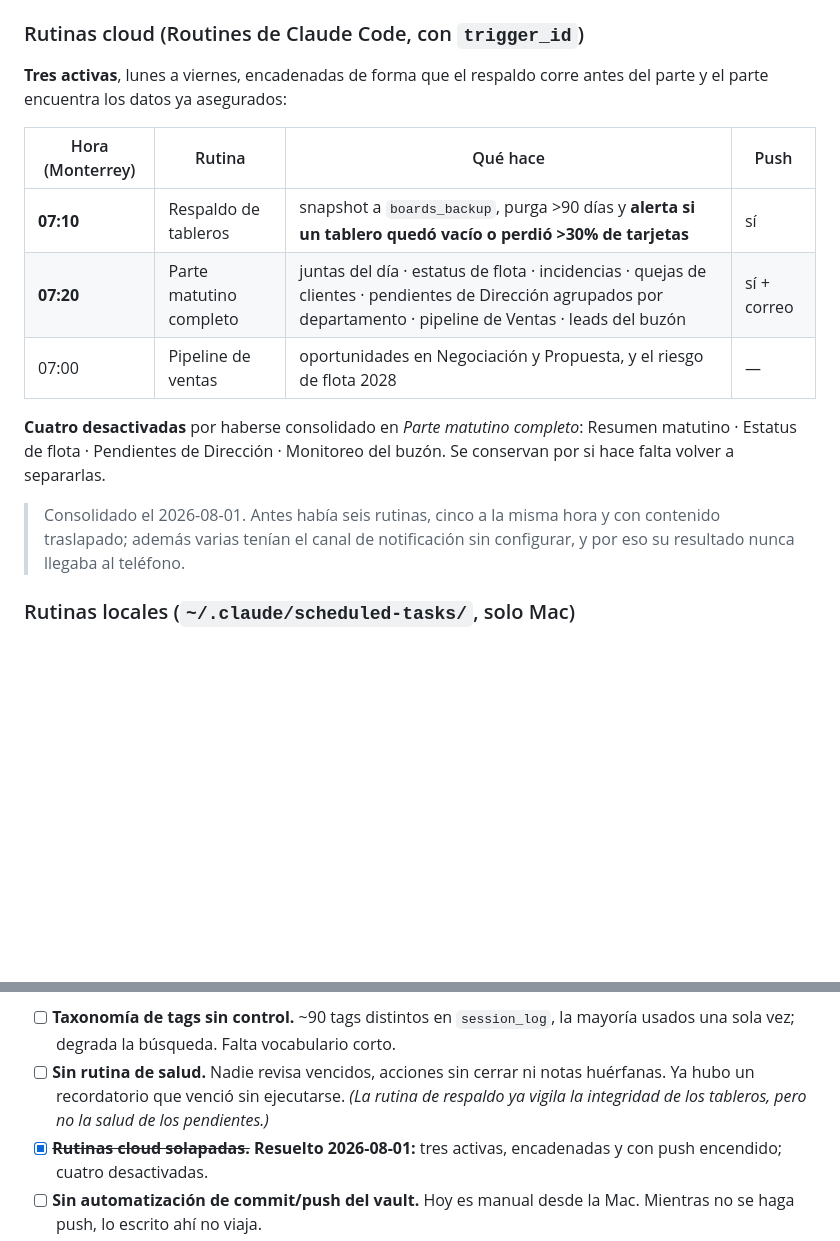
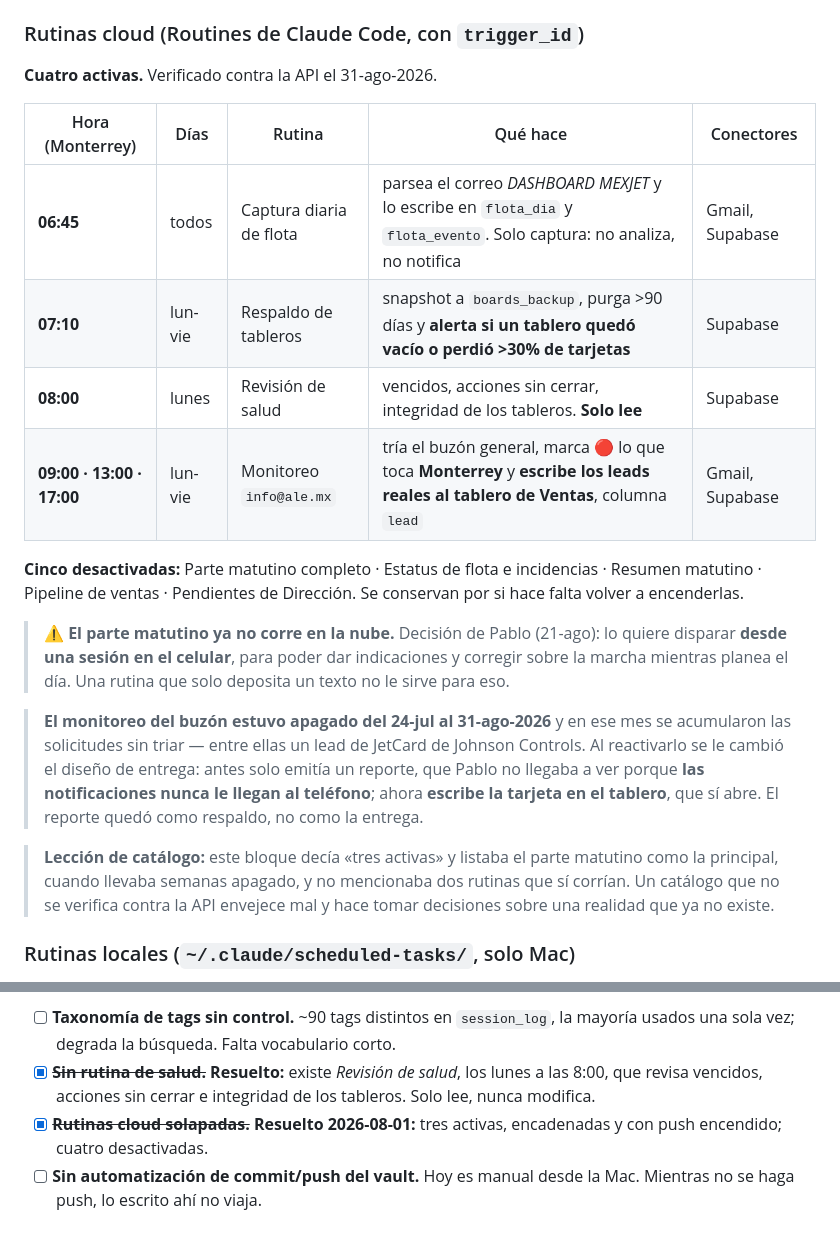
Before and after one commit to pablovelardev-coder/tablero-mexjet, a Markdown page: CLAUDE.md, 2 parts joined by grey strips. Drawn GitHub-style; blank space fills up the shorter version.

Commit message:
Actualiza el catalogo de rutinas contra la API
El bloque decia "tres activas" y ponia el parte matutino como la
principal, cuando lleva semanas apagado; y no mencionaba dos rutinas que
si corrian (captura de flota y revision de salud).

Estado real verificado el 31-ago-2026: cuatro activas — captura de flota
6:45 diaria, respaldo de tableros 7:10, revision de salud los lunes a las
8:00, y monitoreo de info@ale.mx tres veces al dia. Cinco desactivadas.

Se anota por que el parte matutino ya no corre en la nube (Pablo lo
dispara desde el celular para poder corregir sobre la marcha) y el cambio
de diseno del monitoreo del buzon: ahora escribe la tarjeta en el tablero
en vez de solo emitir un reporte que nadie veia, porque las notificaciones
no llegan al telefono.

Se marca resuelto el hueco "sin rutina de salud", que ya existe.

Co-Authored-By: Claude Opus 5 <noreply@anthropic.com>

```diff
--- a/CLAUDE.md
+++ b/CLAUDE.md
@@ -278,22 +278,35 @@ archivos). El catálogo completo con el prompt exacto de cada una está en
 
 ### Rutinas cloud (Routines de Claude Code, con `trigger_id`)
 
-**Tres activas**, lunes a viernes, encadenadas de forma que el respaldo corre
-antes del parte y el parte encuentra los datos ya asegurados:
+**Cuatro activas.** Verificado contra la API el 31-ago-2026.
 
-| Hora (Monterrey) | Rutina | Qué hace | Push |
-|---|---|---|---|
-| **07:10** | Respaldo de tableros | snapshot a `boards_backup`, purga >90 días y **alerta si un tablero quedó vacío o perdió >30% de tarjetas** | sí |
-| **07:20** | Parte matutino completo | juntas del día · estatus de flota · incidencias · quejas de clientes · pendientes de Dirección agrupados por departamento · pipeline de Ventas · leads del buzón | sí + correo |
-| 07:00 | Pipeline de ventas | oportunidades en Negociación y Propuesta, y el riesgo de flota 2028 | — |
+| Hora (Monterrey) | Días | Rutina | Qué hace | Conectores |
+|---|---|---|---|---|
+| **06:45** | todos | Captura diaria de flota | parsea el correo *DASHBOARD MEXJET* y lo escribe en `flota_dia` y `flota_evento`. Solo captura: no analiza, no notifica | Gmail, Supabase |
+| **07:10** | lun-vie | Respaldo de tableros | snapshot a `boards_backup`, purga >90 días y **alerta si un tablero quedó vacío o perdió >30% de tarjetas** | Supabase |
+| **08:00** | lunes | Revisión de salud | vencidos, acciones sin cerrar, integridad de los tableros. **Solo lee** | Supabase |
+| **09:00 · 13:00 · 17:00** | lun-vie | Monitoreo `info@ale.mx` | tría el buzón general, marca 🔴 lo que toca **Monterrey** y **escribe los leads reales al tablero de Ventas**, columna `lead` | Gmail, Supabase |
 
-**Cuatro desactivadas** por haberse consolidado en *Parte matutino completo*:
-Resumen matutino · Estatus de flota · Pendientes de Dirección · Monitoreo del
-buzón. Se conservan por si hace falta volver a separarlas.
+**Cinco desactivadas:** Parte matutino completo · Estatus de flota e incidencias ·
+Resumen matutino · Pipeline de ventas · Pendientes de Dirección. Se conservan por
+si hace falta volver a encenderlas.
 
-> Consolidado el 2026-08-01. Antes había seis rutinas, cinco a la misma hora y
-> con contenido traslapado; además varias tenían el canal de notificación sin
-> configurar, y por eso su resultado nunca llegaba al teléfono.
+> ⚠️ **El parte matutino ya no corre en la nube.** Decisión de Pablo (21-ago): lo
+> quiere disparar **desde una sesión en el celular**, para poder dar indicaciones
+> y corregir sobre la marcha mientras planea el día. Una rutina que solo deposita
+> un texto no le sirve para eso.
+
+> **El monitoreo del buzón estuvo apagado del 24-jul al 31-ago-2026** y en ese mes
+> se acumularon las solicitudes sin triar — entre ellas un lead de JetCard de
+> Johnson Controls. Al reactivarlo se le cambió el diseño de entrega: antes solo
+> emitía un reporte, que Pablo no llegaba a ver porque **las notificaciones nunca
+> le llegan al teléfono**; ahora **escribe la tarjeta en el tablero**, que sí abre.
+> El reporte quedó como respaldo, no como la entrega.
+
+> **Lección de catálogo:** este bloque decía «tres activas» y listaba el parte
+> matutino como la principal, cuando llevaba semanas apagado, y no mencionaba dos
+> rutinas que sí corrían. Un catálogo que no se verifica contra la API envejece
+> mal y hace tomar decisiones sobre una realidad que ya no existe.
 
 ### Rutinas locales (`~/.claude/scheduled-tasks/`, solo Mac)
 
@@ -372,10 +385,9 @@ reautorizar y reintentar, o dejar la acción en el buzón (ver patrón arriba).
   sensible, aunque el repo sea privado.
 - [ ] **Taxonomía de tags sin control.** ~90 tags distintos en `session_log`, la
   mayoría usados una sola vez; degrada la búsqueda. Falta vocabulario corto.
-- [ ] **Sin rutina de salud.** Nadie revisa vencidos, acciones sin cerrar ni
-  notas huérfanas. Ya hubo un recordatorio que venció sin ejecutarse. *(La
-  rutina de respaldo ya vigila la integridad de los tableros, pero no la salud
-  de los pendientes.)*
+- [x] ~~**Sin rutina de salud.**~~ **Resuelto:** existe *Revisión de salud*, los
+  lunes a las 8:00, que revisa vencidos, acciones sin cerrar e integridad de los
+  tableros. Solo lee, nunca modifica.
 - [x] ~~**Rutinas cloud solapadas.**~~ **Resuelto 2026-08-01:** tres activas,
   encadenadas y con push encendido; cuatro desactivadas.
 - [ ] **Sin automatización de commit/push del vault.** Hoy es manual desde la
```
